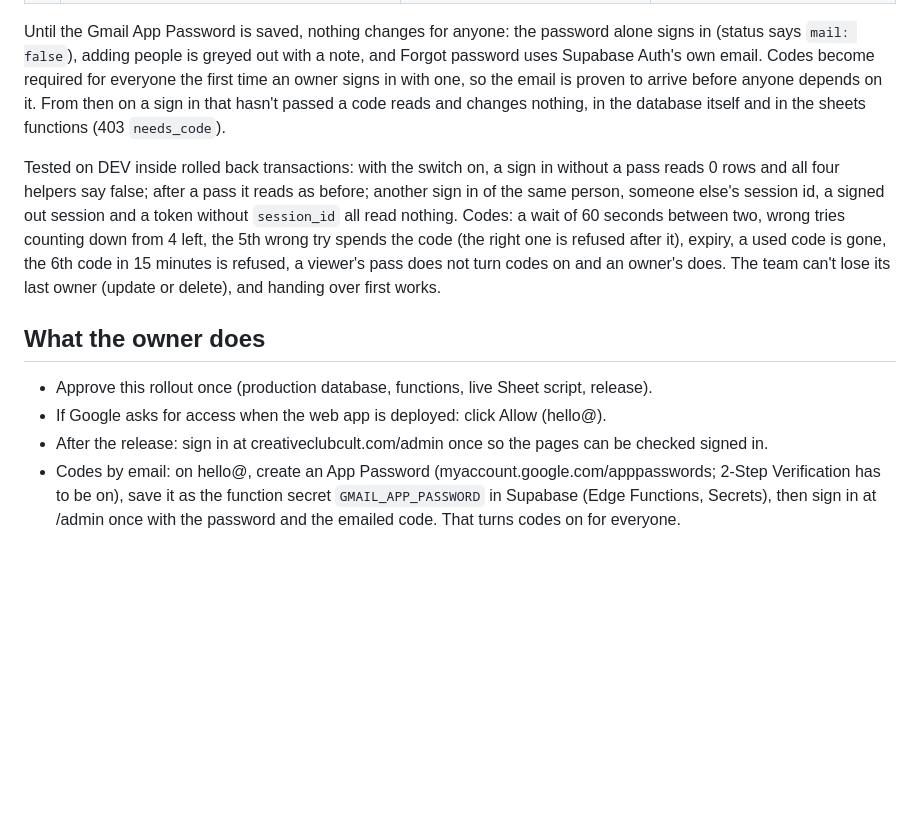
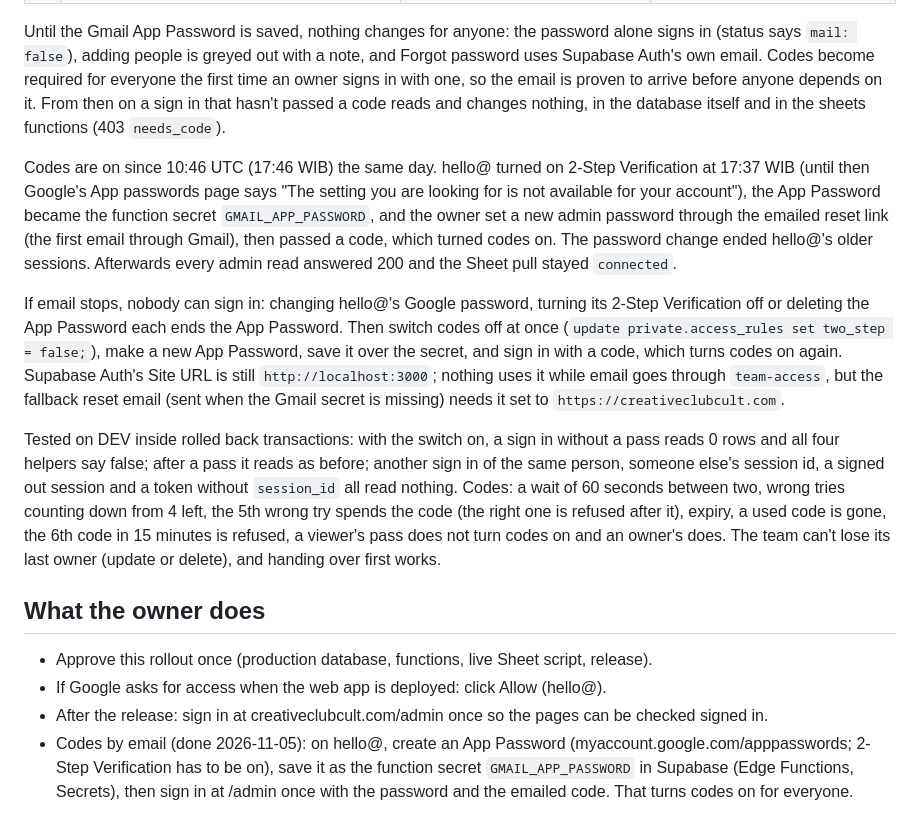
Before and after one commit to creativeclubcult/creativeclubcult, a Markdown page: ops/PRODUCTION.md, the part around the change. Drawn GitHub-style; blank space fills up the shorter version.

Commit message:
Production notes: sign in codes on since 2026-11-05 10:46 UTC
hello@ turned on 2-Step Verification, the App Password is the function
secret, and the owner's first code turned codes on. Adds what to do
when email stops, and notes the Site URL still at localhost:3000.

Co-Authored-By: Claude Opus 5.5 <noreply@anthropic.com>

```diff
--- a/ops/PRODUCTION.md
+++ b/ops/PRODUCTION.md
@@ -56,6 +56,10 @@ The owner asked for the password and then a code sent to the person's email, and
 
 Until the Gmail App Password is saved, nothing changes for anyone: the password alone signs in (status says `mail: false`), adding people is greyed out with a note, and Forgot password uses Supabase Auth's own email. Codes become required for everyone the first time an owner signs in with one, so the email is proven to arrive before anyone depends on it. From then on a sign in that hasn't passed a code reads and changes nothing, in the database itself and in the sheets functions (403 `needs_code`).
 
+Codes are on since 10:46 UTC (17:46 WIB) the same day. hello@ turned on 2-Step Verification at 17:37 WIB (until then Google's App passwords page says "The setting you are looking for is not available for your account"), the App Password became the function secret `GMAIL_APP_PASSWORD`, and the owner set a new admin password through the emailed reset link (the first email through Gmail), then passed a code, which turned codes on. The password change ended hello@'s older sessions. Afterwards every admin read answered 200 and the Sheet pull stayed `connected`.
+
+If email stops, nobody can sign in: changing hello@'s Google password, turning its 2-Step Verification off or deleting the App Password each ends the App Password. Then switch codes off at once (`update private.access_rules set two_step = false;`), make a new App Password, save it over the secret, and sign in with a code, which turns codes on again. Supabase Auth's Site URL is still `http://localhost:3000`; nothing uses it while email goes through `team-access`, but the fallback reset email (sent when the Gmail secret is missing) needs it set to `https://creativeclubcult.com`.
+
 Tested on DEV inside rolled back transactions: with the switch on, a sign in without a pass reads 0 rows and all four helpers say false; after a pass it reads as before; another sign in of the same person, someone else's session id, a signed out session and a token without `session_id` all read nothing. Codes: a wait of 60 seconds between two, wrong tries counting down from 4 left, the 5th wrong try spends the code (the right one is refused after it), expiry, a used code is gone, the 6th code in 15 minutes is refused, a viewer's pass does not turn codes on and an owner's does. The team can't lose its last owner (update or delete), and handing over first works.
 
 ## What the owner does
@@ -63,4 +67,4 @@ Tested on DEV inside rolled back transactions: with the switch on, a sign in wit
 - Approve this rollout once (production database, functions, live Sheet script, release).
 - If Google asks for access when the web app is deployed: click Allow (hello@).
 - After the release: sign in at creativeclubcult.com/admin once so the pages can be checked signed in.
-- Codes by email: on hello@, create an App Password (myaccount.google.com/apppasswords; 2-Step Verification has to be on), save it as the function secret `GMAIL_APP_PASSWORD` in Supabase (Edge Functions, Secrets), then sign in at /admin once with the password and the emailed code. That turns codes on for everyone.
+- Codes by email (done 2026-11-05): on hello@, create an App Password (myaccount.google.com/apppasswords; 2-Step Verification has to be on), save it as the function secret `GMAIL_APP_PASSWORD` in Supabase (Edge Functions, Secrets), then sign in at /admin once with the password and the emailed code. That turns codes on for everyone.
```
Also changed, not shown: supabase/functions/README.md (+1 -0 lines).
